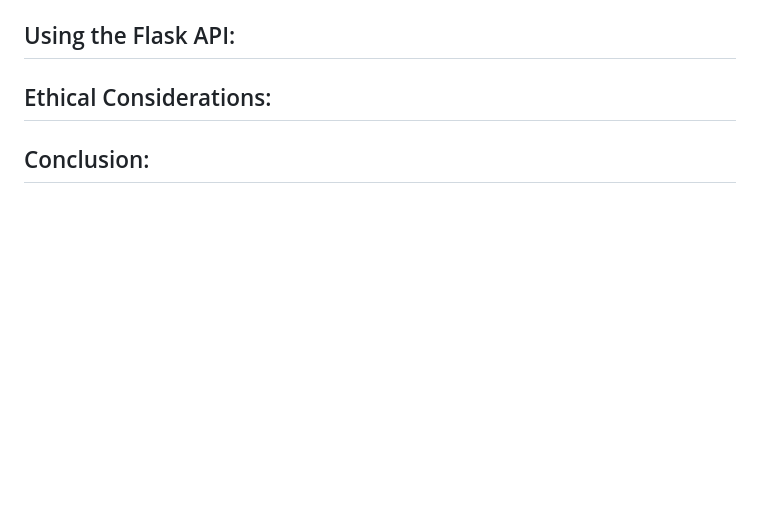
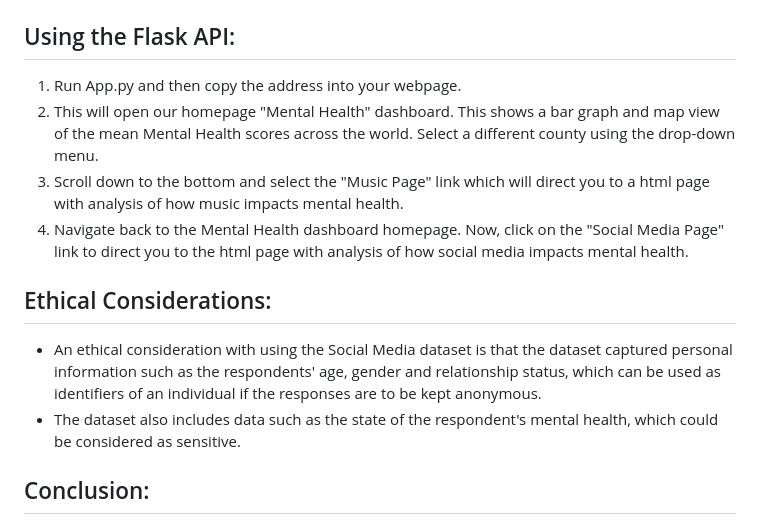
Before and after one commit to rachj14/Project-3-Group-6, a Markdown page: README.md, the part around the change printed below. Rendered like a GitHub page; blank space fills up the shorter version.

```diff
--- a/README.md
+++ b/README.md
@@ -33,7 +35,13 @@ Mental health is a pressing concern influenced by various environmental and life
 
 ## Using the Flask API:
+1. Run App.py and then copy the address into your webpage.
+2. This will open our homepage "Mental Health" dashboard. This shows a bar graph and map view of the mean Mental Health scores across the world. Select a different county using the drop-down menu.
+3. Scroll down to the bottom and select the "Music Page" link which will direct you to a html page with analysis of how music impacts mental health.
+4. Navigate back to the Mental Health dashboard homepage. Now, click on the "Social Media Page" link to direct you to the html page with analysis of how social media impacts mental health.
 
 ## Ethical Considerations:
+- An ethical consideration with using the Social Media dataset is that the dataset captured personal information such as the respondents' age, gender and relationship status, which can be used as identifiers of an individual if the responses are to be kept anonymous.
+- The dataset also includes data such as the state of the respondent's mental health, which could be considered as sensitive.
 
 ## Conclusion:
 This project aims to provide a preliminary exploration of the relationships between music, social media, air pollution, and mental health.
```
Also changed, not shown: other parts of README.md (+2 -0 lines).
